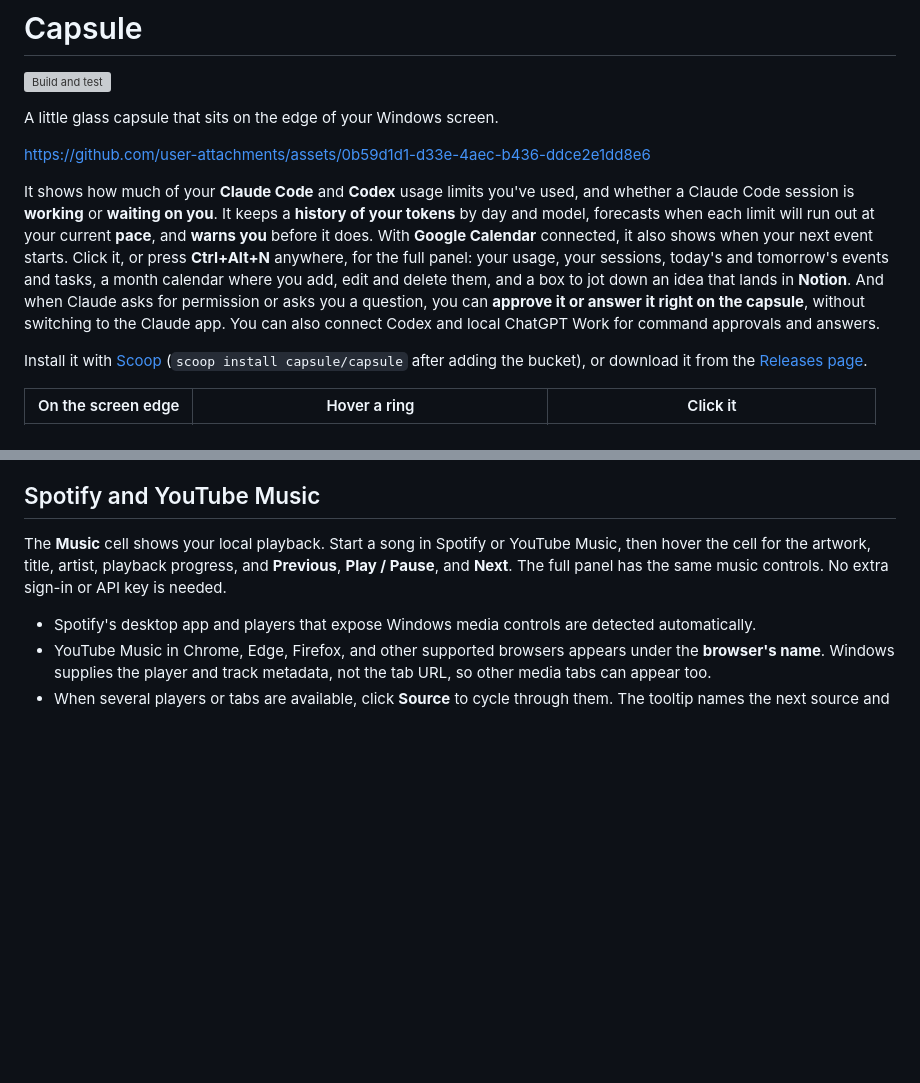
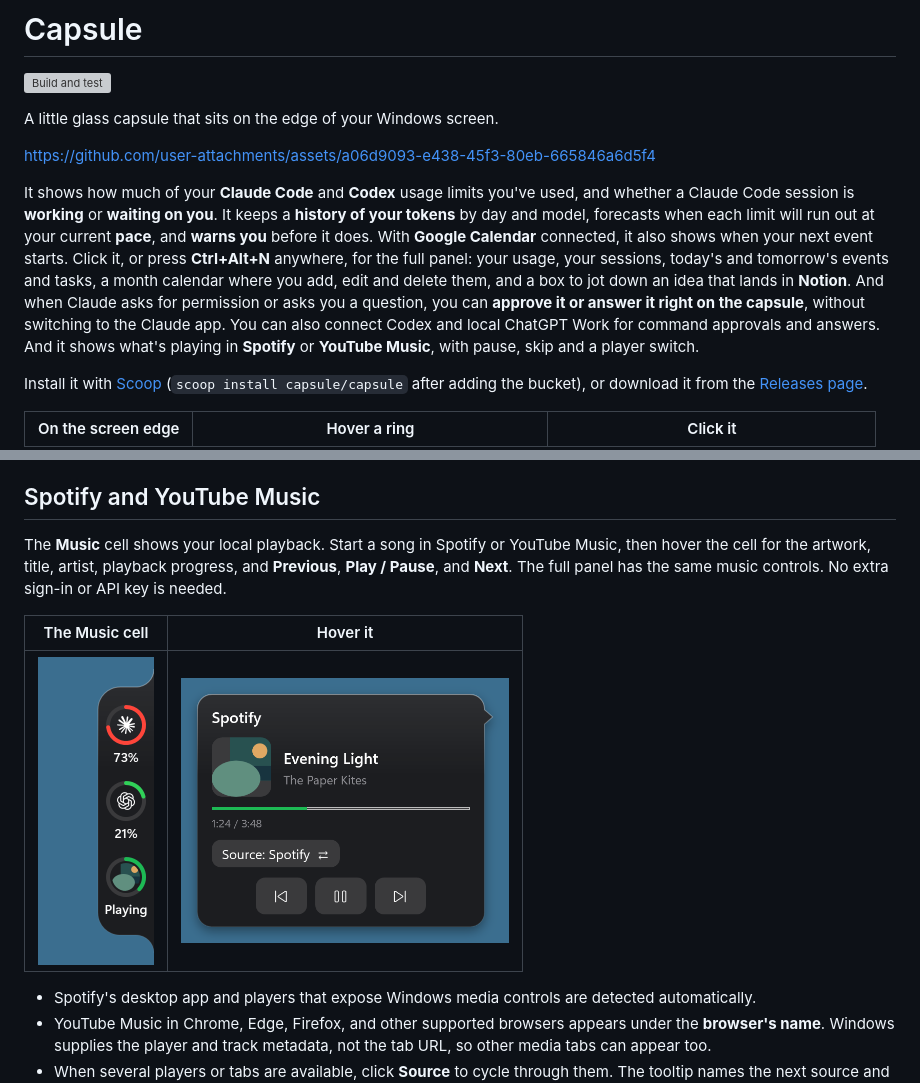
Before and after one commit to vorgtrom/capsule-notch, a Markdown page: README.md, 2 parts joined by grey strips. Drawn GitHub-style; pictures changed too: docs/images/card-music.png (added), docs/images/notch-music.png (added); blank space fills up the shorter version; grey boxes are pictures that could not be loaded.

Commit message:
README: video with music, music in the intro, music pictures
Co-Authored-By: Claude Opus 5.5 <noreply@anthropic.com>

```diff
--- a/README.md
+++ b/README.md
@@ -4,7 +4,7 @@
 
 A little glass capsule that sits on the edge of your Windows screen.
 
-https://github.com/user-attachments/assets/0b59d1d1-d33e-4aec-b436-ddce2e1dd8e6
+https://github.com/user-attachments/assets/a06d9093-e438-45f3-80eb-665846a6d5f4
 
 It shows how much of your **Claude Code** and **Codex** usage limits you've used, and whether a Claude Code
 session is **working** or **waiting on you**. It keeps a **history of your tokens** by day and model, forecasts
@@ -13,7 +13,8 @@ event starts. Click it, or press **Ctrl+Alt+N** anywhere, for the full panel: yo
 and tomorrow's events and tasks, a month calendar where you add, edit and delete them, and a box to jot down an
 idea that lands in **Notion**. And when Claude asks for
 permission or asks you a question, you can **approve it or answer it right on the capsule**, without switching
-to the Claude app. You can also connect Codex and local ChatGPT Work for command approvals and answers.
+to the Claude app. You can also connect Codex and local ChatGPT Work for command approvals and answers. And it shows
+what's playing in **Spotify** or **YouTube Music**, with pause, skip and a player switch.
 
 Install it with [Scoop](#get-it) (`scoop install capsule/capsule` after adding the bucket), or download it from the
 [Releases page](https://github.com/vorgtrom/capsule-notch/releases/latest).
@@ -66,6 +67,10 @@ Install it with [Scoop](#get-it) (`scoop install capsule/capsule` after adding t
 The **Music** cell shows your local playback. Start a song in Spotify or YouTube Music, then hover the cell for
 the artwork, title, artist, playback progress, and **Previous**, **Play / Pause**, and **Next**. The full panel has
 the same music controls. No extra sign-in or API key is needed.
+
+| The Music cell | Hover it |
+|:---:|:---:|
+| <img src="docs/images/notch-music.png" width="116" alt="The capsule with a Claude ring, a Codex ring and a Music cell showing the album art, its ring filling in Spotify green, marked Playing"> | <img src="docs/images/card-music.png" width="328" alt="The music card: Spotify, the artwork, the track and artist, progress 1:24 of 3:48, Source: Spotify, and Previous, Pause and Next"> |
 
 - Spotify's desktop app and players that expose Windows media controls are detected automatically.
 - YouTube Music in Chrome, Edge, Firefox, and other supported browsers appears under the **browser's name**.
```
